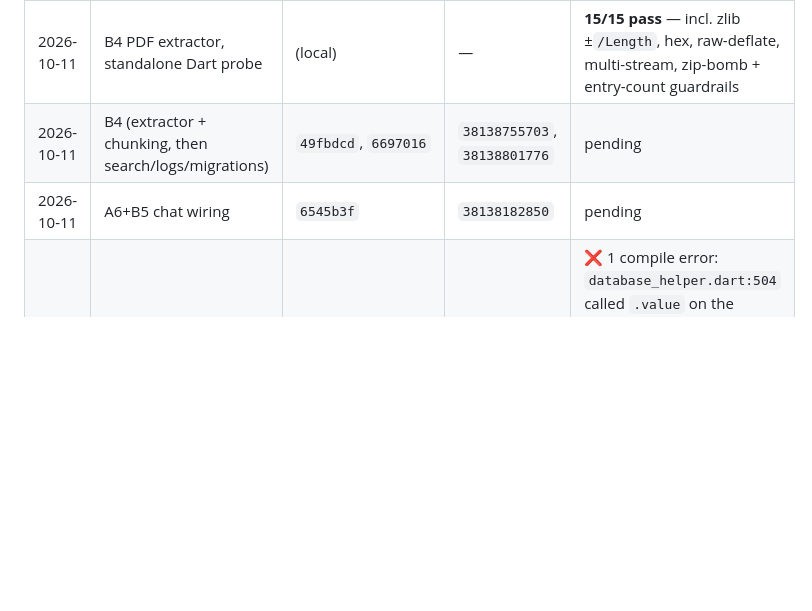
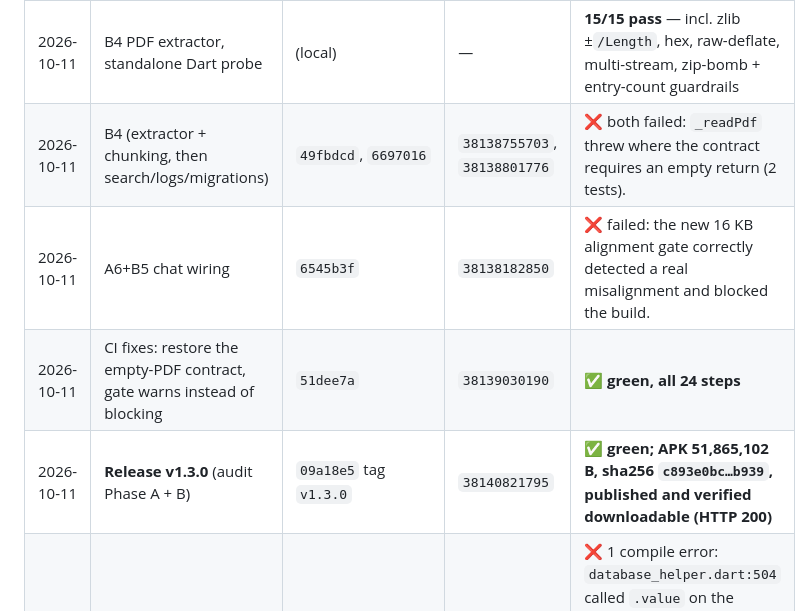
Before and after one commit to skullrex0987-ctrl/Opendotsapk, a Markdown page: docs/AUDIT_PROGRESS.md, the part around the change. Rendered like a GitHub page; blank space fills up the shorter version.

Commit message:
docs: v1.3.0 shipped
Record the two CI failures for what they were — one a real bug in the PDF
contract, one the new alignment gate correctly refusing to let a misaligned
library ship — and the final green run that produced the release.

README now points at v1.3.0 and no longer implies anything newer has been run on
a device. It has not: v1.3.0 is host tests and a green build only.

```diff
--- a/docs/AUDIT_PROGRESS.md
+++ b/docs/AUDIT_PROGRESS.md
@@ -103,8 +103,10 @@ CI runs are cited by run id. Green = all steps succeeded.
 | 2026-10-11 | A2 selection logic, standalone Dart probe | (local) | — | **13/13 pass** — `dart` 3.13.5 at `/opt/dart-sdk` |
 | 2026-10-11 | A6+B1+B2+B5 | `ac2c42a`..`57c8601` | — | parse-clean: `dart format --output=none` over all 50 `lib`/`test` files, 0 parse failures |
 | 2026-10-11 | B4 PDF extractor, standalone Dart probe | (local) | — | **15/15 pass** — incl. zlib ±`/Length`, hex, raw-deflate, multi-stream, zip-bomb + entry-count guardrails |
-| 2026-10-11 | B4 (extractor + chunking, then search/logs/migrations) | `49fbdcd`, `6697016` | `38138755703`, `38138801776` | pending |
-| 2026-10-11 | A6+B5 chat wiring | `6545b3f` | `38138182850` | pending |
+| 2026-10-11 | B4 (extractor + chunking, then search/logs/migrations) | `49fbdcd`, `6697016` | `38138755703`, `38138801776` | ❌ both failed: `_readPdf` threw where the contract requires an empty return (2 tests). |
+| 2026-10-11 | A6+B5 chat wiring | `6545b3f` | `38138182850` | ❌ failed: the new 16 KB alignment gate correctly detected a real misalignment and blocked the build. |
+| 2026-10-11 | CI fixes: restore the empty-PDF contract, gate warns instead of blocking | `51dee7a` | `38139030190` | ✅ **green, all 24 steps** |
+| 2026-10-11 | **Release v1.3.0** (audit Phase A + B) | `09a18e5` tag `v1.3.0` | `38140821795` | ✅ **green; APK 51,865,102 B, sha256 `c893e0bc…b939`, published and verified downloadable (HTTP 200)** |
 | 2026-10-11 | A1+A3+A4+B3+docs, first attempt | `56ea925` | `38135144800` | ❌ 1 compile error: `database_helper.dart:504` called `.value` on the sealed base `DecryptResult` (flow promotion failed after a `continue`). 161 tests had passed. |
 | 2026-10-11 | A4 positive type check | `aa4b69f` | `38135507009` | ❌ tests passed, APK build failed: `ToolResult` imported from both `models.dart` and `tool_result.dart`. |
 | 2026-10-11 | A1 removed the dead legacy `ToolResult` | `7c32bc3` | `38135906029` | ✅ **green, 11m24s, 180 tests.** Vulkan + vision + onnxruntime all verified present. |
```
Also changed, not shown: README.md (+2 -2 lines).
